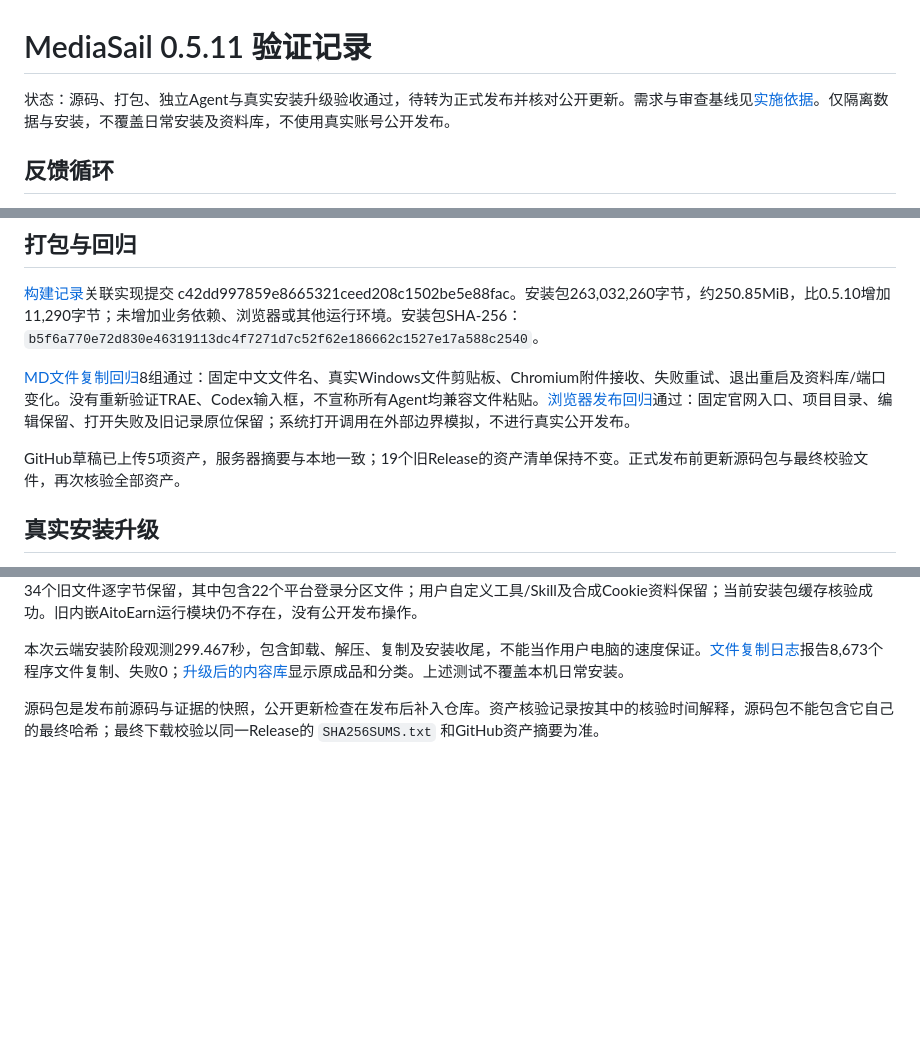
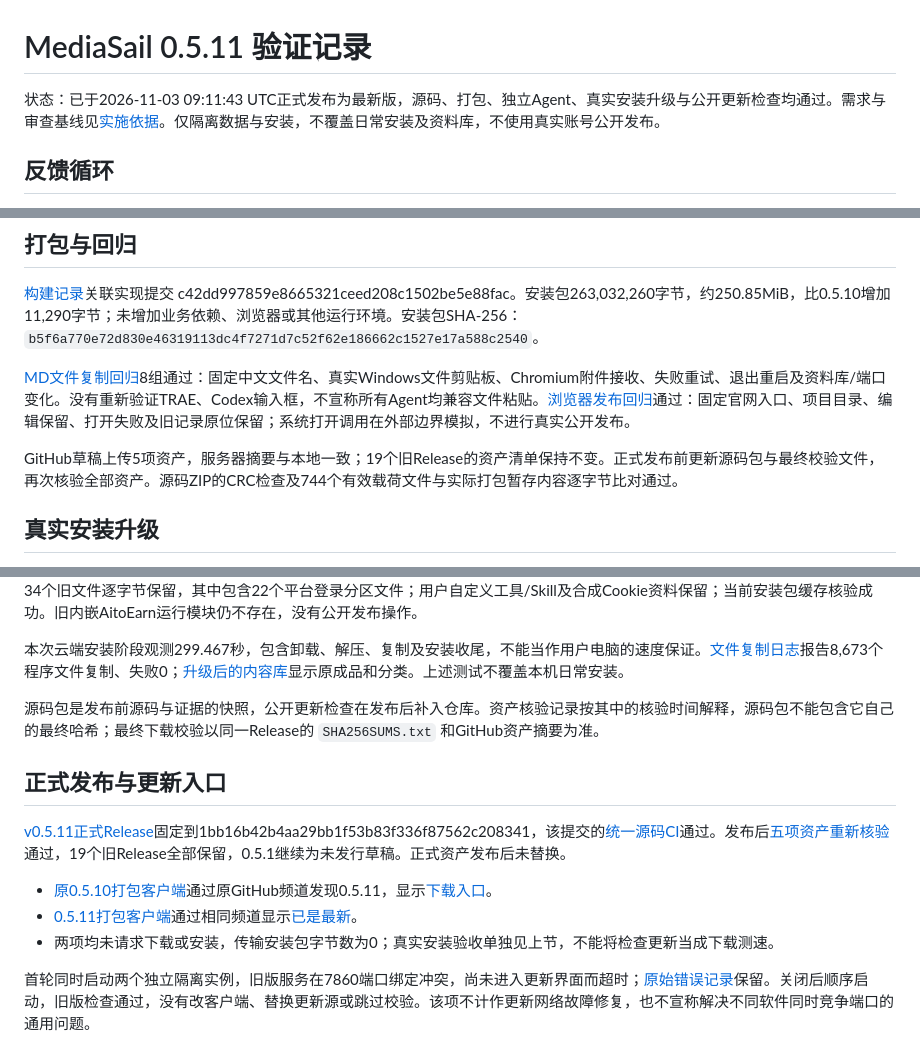
Before and after one commit to jerryrenjianxing-sys/MediaSail, a Markdown page: docs/VERIFICATION-0.5.11.md, 3 parts joined by grey strips. Drawn GitHub-style; blank space fills up the shorter version.

Commit message:
Publish 0.5.11 and verify unchanged GitHub update clients

```diff
--- a/docs/VERIFICATION-0.5.11.md
+++ b/docs/VERIFICATION-0.5.11.md
@@ -1,6 +1,6 @@
 # MediaSail 0.5.11 验证记录
 
-状态：源码、打包、独立Agent与真实安装升级验收通过，待转为正式发布并核对公开更新。需求与审查基线见[实施依据](SPEC-0.5.11.md)。仅隔离数据与安装，不覆盖日常安装及资料库，不使用真实账号公开发布。
+状态：已于2026-11-03 09:11:43 UTC正式发布为最新版，源码、打包、独立Agent、真实安装升级与公开更新检查均通过。需求与审查基线见[实施依据](SPEC-0.5.11.md)。仅隔离数据与安装，不覆盖日常安装及资料库，不使用真实账号公开发布。
 
 ## 反馈循环
 
@@ -47,7 +47,7 @@ Agent 自行读取完整 Skill、画像和项目资料，发现初次只返回6/
 
 [MD文件复制回归](evidence/skill-file-0.5.11.json)8组通过：固定中文文件名、真实Windows文件剪贴板、Chromium附件接收、失败重试、退出重启及资料库/端口变化。没有重新验证TRAE、Codex输入框，不宣称所有Agent均兼容文件粘贴。[浏览器发布回归](evidence/browser-publish-0.5.11.json)通过：固定官网入口、项目目录、编辑保留、打开失败及旧记录原位保留；系统打开调用在外部边界模拟，不进行真实公开发布。
 
-GitHub草稿已上传5项资产，服务器摘要与本地一致；19个旧Release的资产清单保持不变。正式发布前更新源码包与最终校验文件，再次核验全部资产。
+GitHub草稿上传5项资产，服务器摘要与本地一致；19个旧Release的资产清单保持不变。正式发布前更新源码包与最终校验文件，再次核验全部资产。源码ZIP的CRC检查及744个有效载荷文件与实际打包暂存内容逐字节比对通过。
 
 ## 真实安装升级
 
@@ -58,3 +58,13 @@ GitHub草稿已上传5项资产，服务器摘要与本地一致；19个旧Relea
 本次云端安装阶段观测299.467秒，包含卸载、解压、复制及安装收尾，不能当作用户电脑的速度保证。[文件复制日志](evidence/installer-copy-0.5.11.log)报告8,673个程序文件复制、失败0；[升级后的内容库](images/0.5.11/upgraded-content-library.png)显示原成品和分类。上述测试不覆盖本机日常安装。
 
 源码包是发布前源码与证据的快照，公开更新检查在发布后补入仓库。资产核验记录按其中的核验时间解释，源码包不能包含它自己的最终哈希；最终下载校验以同一Release的 `SHA256SUMS.txt` 和GitHub资产摘要为准。
+
+## 正式发布与更新入口
+
+[v0.5.11正式Release](https://github.com/jerryrenjianxing-sys/MediaSail/releases/tag/v0.5.11)固定到1bb16b42b4aa29bb1f53b83f336f87562c208341，该提交的[统一源码CI](https://github.com/jerryrenjianxing-sys/MediaSail/actions/runs/41608645072)通过。发布后[五项资产重新核验](evidence/assets-0.5.11.json)通过，19个旧Release全部保留，0.5.1继续为未发行草稿。正式资产发布后未替换。
+
+- [原0.5.10打包客户端](evidence/content-update-0.5.10-to-0.5.11.json)通过原GitHub频道发现0.5.11，显示[下载入口](images/0.5.11/update-check-0.5.10.png)。
+- [0.5.11打包客户端](evidence/content-update-0.5.11-to-0.5.11.json)通过相同频道显示[已是最新](images/0.5.11/update-check-0.5.11.png)。
+- 两项均未请求下载或安装，传输安装包字节数为0；真实安装验收单独见上节，不能将检查更新当成下载测速。
+
+首轮同时启动两个独立隔离实例，旧版服务在7860端口绑定冲突，尚未进入更新界面而超时；[原始错误记录](evidence/update-check-concurrency-0.5.11.json)保留。关闭后顺序启动，旧版检查通过，没有改客户端、替换更新源或跳过校验。该项不计作更新网络故障修复，也不宣称解决不同软件同时竞争端口的通用问题。
```
Also changed, not shown: docs/images/0.5.11/update-check-0.5.10.png (added), docs/images/0.5.11/update-check-0.5.11.png (added), 4 other files.
